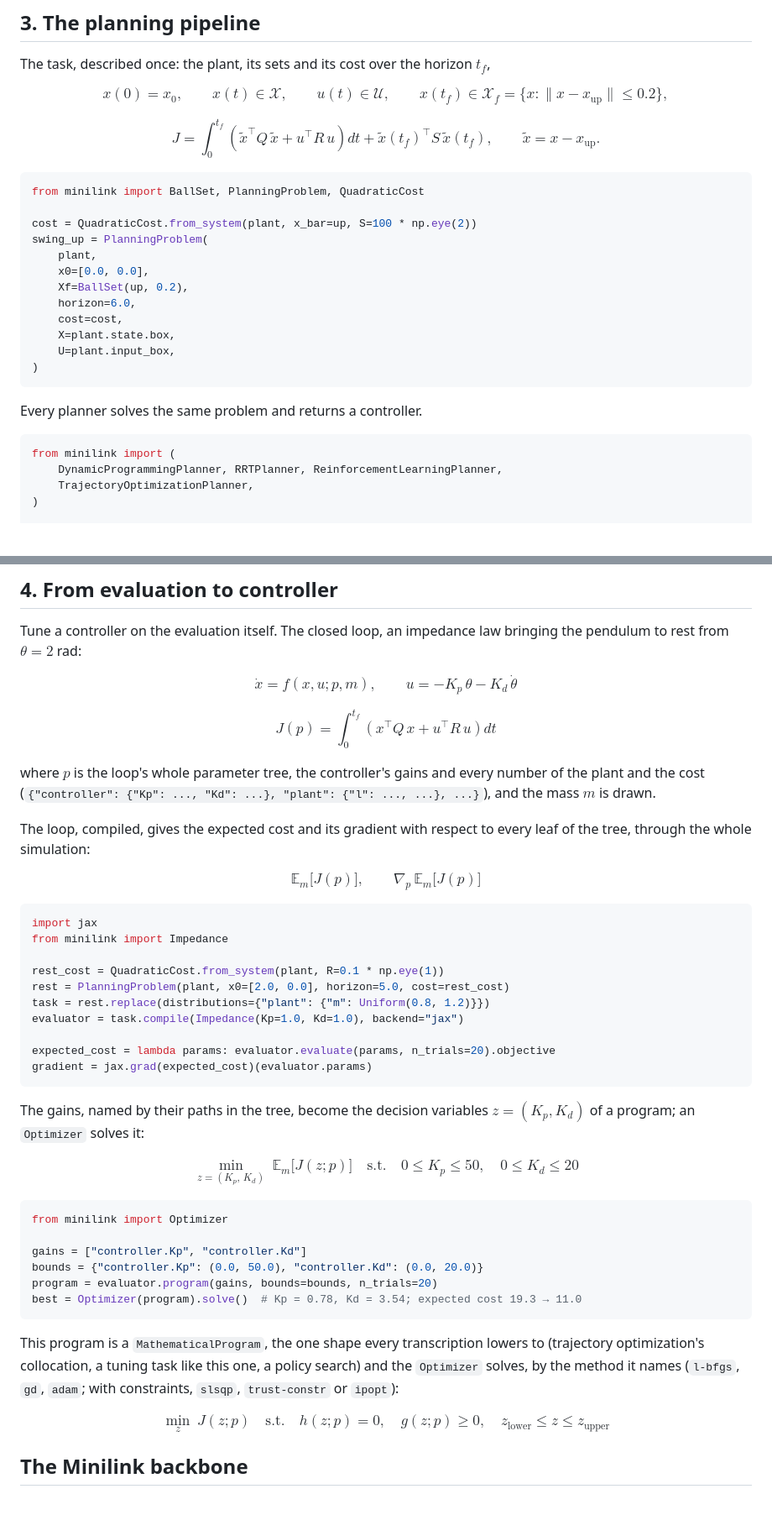
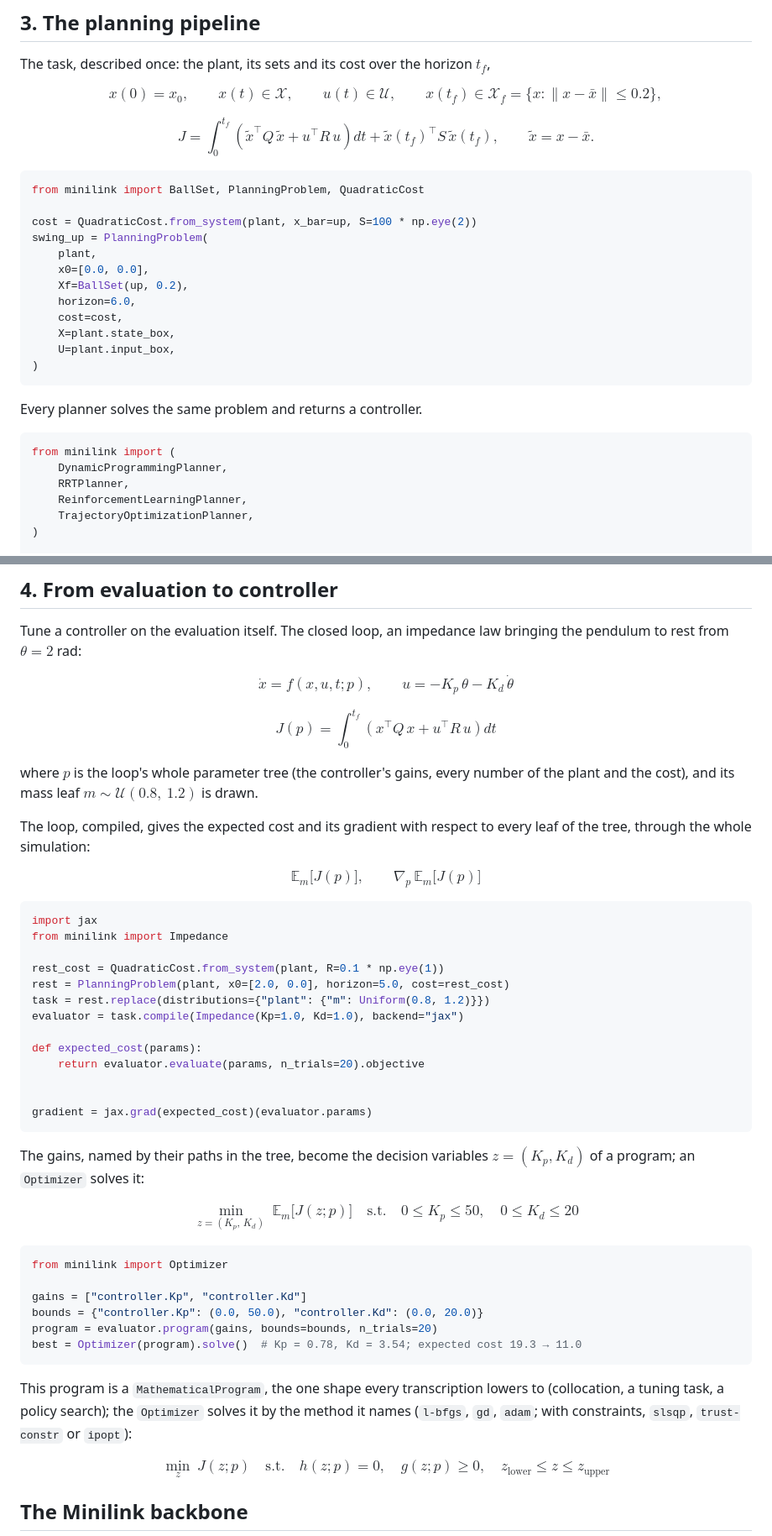
Before and after one commit to alx87grd/minilink, a Markdown page: README.md, 2 parts joined by grey strips. Shown at 84% size. GitHub-like rendering; blank space fills up the shorter version.

Commit message:
README: the final reviews' fixes
One name for the upright point, x̄; the mass a leaf of the parameter
tree p, and f(x, u, t; p) as in section 1; the root locus of
u = −k(θ − π), the deviation the code closes; \lbrace and \rbrace so
GitHub keeps the goal set's braces; the problem's state set written
plant.state_box; a def in place of the lambda; one import per line; the
racecar caption without its link to a pendulum section; shorter
sentences for the program and the parameter tree; 'Not discrete-time
first' in the not-list. The figures say u and θ̇ as the equations do,
and the pipeline map writes p for the parameters and 𝒳, 𝒰, 𝒳_f for the
sets.

````diff
--- a/README.md
+++ b/README.md
@@ -100,9 +100,9 @@ plot_region_of_attraction(balance, region)
 
 The task, described once: the plant, its sets and its cost over the horizon $t_f$,
 
-$$x(0) = x_0, \qquad x(t) \in \mathcal{X}, \qquad u(t) \in \mathcal{U}, \qquad x(t_f) \in \mathcal{X}_f = \{x : \lVert x - x_{\text{up}} \rVert \le 0.2\},$$
+$$x(0) = x_0, \qquad x(t) \in \mathcal{X}, \qquad u(t) \in \mathcal{U}, \qquad x(t_f) \in \mathcal{X}_f = \lbrace x : \lVert x - \bar{x} \rVert \le 0.2 \rbrace,$$
 
-$$J = \int_0^{t_f} \left(\tilde{x}^\top Q\, \tilde{x} + u^\top R\, u\right) dt + \tilde{x}(t_f)^\top S\, \tilde{x}(t_f), \qquad \tilde{x} = x - x_{\text{up}}.$$
+$$J = \int_0^{t_f} \left(\tilde{x}^\top Q\, \tilde{x} + u^\top R\, u\right) dt + \tilde{x}(t_f)^\top S\, \tilde{x}(t_f), \qquad \tilde{x} = x - \bar{x}.$$
 
 ```python
 from minilink import BallSet, PlanningProblem, QuadraticCost
@@ -114,7 +114,7 @@ swing_up = PlanningProblem(
     Xf=BallSet(up, 0.2),
     horizon=6.0,
     cost=cost,
-    X=plant.state.box,
+    X=plant.state_box,
     U=plant.input_box,
 )
 ```
@@ -123,7 +123,9 @@ Every planner solves the same problem and returns a controller.
 
 ```python
 from minilink import (
-    DynamicProgrammingPlanner, RRTPlanner, ReinforcementLearningPlanner,
+    DynamicProgrammingPlanner,
+    RRTPlanner,
+    ReinforcementLearningPlanner,
     TrajectoryOptimizationPlanner,
 )
 
@@ -163,11 +165,11 @@ The open-loop plans miss the goal once the mass changes (0 of 20); the feedback
 
 Tune a controller on the evaluation itself. The closed loop, an impedance law bringing the pendulum to rest from $\theta = 2$ rad:
 
-$$\dot{x} = f(x, u; p, m), \qquad u = -K_p\, \theta - K_d\, \dot{\theta}$$
+$$\dot{x} = f(x, u, t; p), \qquad u = -K_p\, \theta - K_d\, \dot{\theta}$$
 
 $$J(p) = \int_0^{t_f} \left(x^\top Q\, x + u^\top R\, u\right) dt$$
 
-where $p$ is the loop's whole parameter tree, the controller's gains and every number of the plant and the cost (`{"controller": {"Kp": ..., "Kd": ...}, "plant": {"l": ..., ...}, ...}`), and the mass $m$ is drawn.
+where $p$ is the loop's whole parameter tree (the controller's gains, every number of the plant and the cost), and its mass leaf $m \sim \mathcal{U}(0.8,\ 1.2)$ is drawn.
 
 The loop, compiled, gives the expected cost and its gradient with respect to every leaf of the tree, through the whole simulation:
 
@@ -182,7 +184,10 @@ rest = PlanningProblem(plant, x0=[2.0, 0.0], horizon=5.0, cost=rest_cost)
 task = rest.replace(distributions={"plant": {"m": Uniform(0.8, 1.2)}})
 evaluator = task.compile(Impedance(Kp=1.0, Kd=1.0), backend="jax")
 
-expected_cost = lambda params: evaluator.evaluate(params, n_trials=20).objective
+def expected_cost(params):
+    return evaluator.evaluate(params, n_trials=20).objective
+
+
 gradient = jax.grad(expected_cost)(evaluator.params)
 ```
 
@@ -199,7 +204,7 @@ program = evaluator.program(gains, bounds=bounds, n_trials=20)
 best = Optimizer(program).solve()  # Kp = 0.78, Kd = 3.54; expected cost 19.3 → 11.0
 ```
 
-This program is a `MathematicalProgram`, the one shape every transcription lowers to (trajectory optimization's collocation, a tuning task like this one, a policy search) and the `Optimizer` solves, by the method it names (`l-bfgs`, `gd`, `adam`; with constraints, `slsqp`, `trust-constr` or `ipopt`):
+This program is a `MathematicalProgram`, the one shape every transcription lowers to (collocation, a tuning task, a policy search); the `Optimizer` solves it by the method it names (`l-bfgs`, `gd`, `adam`; with constraints, `slsqp`, `trust-constr` or `ipopt`):
 
 $$\min_{z} \ J(z; p) \quad \text{s.t.} \quad h(z; p) = 0, \quad g(z; p) \ge 0, \quad z_{\text{lower}} \le z \le z_{\text{upper}}$$
 
````
Also changed, not shown: other parts of README.md (+3 -3 lines), docs/_static/pipeline_map.png, docs/_static/tool_analysis.png, docs/_static/tool_planning.png, 3 other files.
